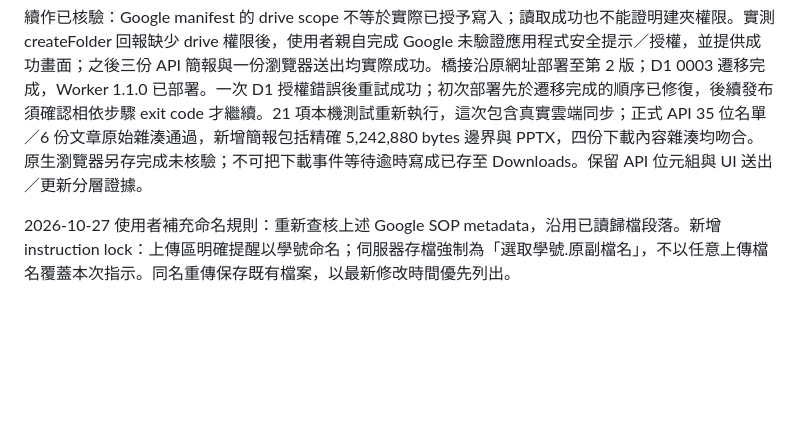
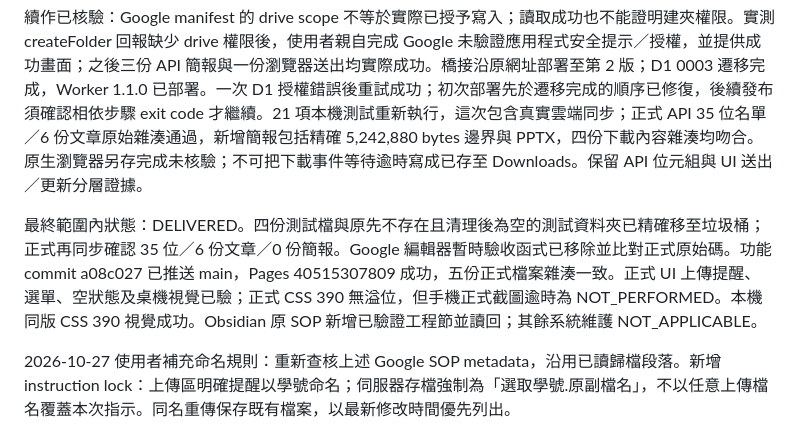
Before and after one commit to fricachai/seminar-feedback-1151, a Markdown page: task_retrieval.md, the part around the change. Rendered like a GitHub page; blank space fills up the shorter version.

```diff
--- a/task_retrieval.md
+++ b/task_retrieval.md
@@ -7,6 +7,8 @@
 授權續作：使用者當次明確同意既有橋接程式由 Drive 唯讀擴充至讀寫，以供學生上傳簡報。既有 5 MB、學號命名、資料夾、個資與發布範圍鎖定延續。前輪已通過 21 項本機測試（其中雲端同步明確跳過，非正式上傳驗收）；Google 編輯器原始碼與 manifest 已更新保存，正式部署尚未切換。續作須完成 Google 授權、版本部署、真實雲端驗收與測試檔精確清理、Worker／Pages 發布及交接讀回。
 
 續作已核驗：Google manifest 的 drive scope 不等於實際已授予寫入；讀取成功也不能證明建夾權限。實測 createFolder 回報缺少 drive 權限後，使用者親自完成 Google 未驗證應用程式安全提示／授權，並提供成功畫面；之後三份 API 簡報與一份瀏覽器送出均實際成功。橋接沿原網址部署至第 2 版；D1 0003 遷移完成，Worker 1.1.0 已部署。一次 D1 授權錯誤後重試成功；初次部署先於遷移完成的順序已修復，後續發布須確認相依步驟 exit code 才繼續。21 項本機測試重新執行，這次包含真實雲端同步；正式 API 35 位名單／6 份文章原始雜湊通過，新增簡報包括精確 5,242,880 bytes 邊界與 PPTX，四份下載內容雜湊均吻合。原生瀏覽器另存完成未核驗；不可把下載事件等待逾時寫成已存至 Downloads。保留 API 位元組與 UI 送出／更新分層證據。
+
+最終範圍內狀態：DELIVERED。四份測試檔與原先不存在且清理後為空的測試資料夾已精確移至垃圾桶；正式再同步確認 35 位／6 份文章／0 份簡報。Google 編輯器暫時驗收函式已移除並比對正式原始碼。功能 commit a08c027 已推送 main，Pages 40515307809 成功，五份正式檔案雜湊一致。正式 UI 上傳提醒、選單、空狀態及桌機視覺已驗；正式 CSS 390 無溢位，但手機正式截圖逾時為 NOT_PERFORMED。本機同版 CSS 390 視覺成功。Obsidian 原 SOP 新增已驗證工程節並讀回；其餘系統維護 NOT_APPLICABLE。
 
 2026-10-27 使用者補充命名規則：重新查核上述 Google SOP metadata，沿用已讀歸檔段落。新增 instruction lock：上傳區明確提醒以學號命名；伺服器存檔強制為「選取學號.原副檔名」，不以任意上傳檔名覆蓋本次指示。同名重傳保存既有檔案，以最新修改時間優先列出。
 
```
Also changed, not shown: OPENCODE_HANDOFF.md (+5 -2 lines).
